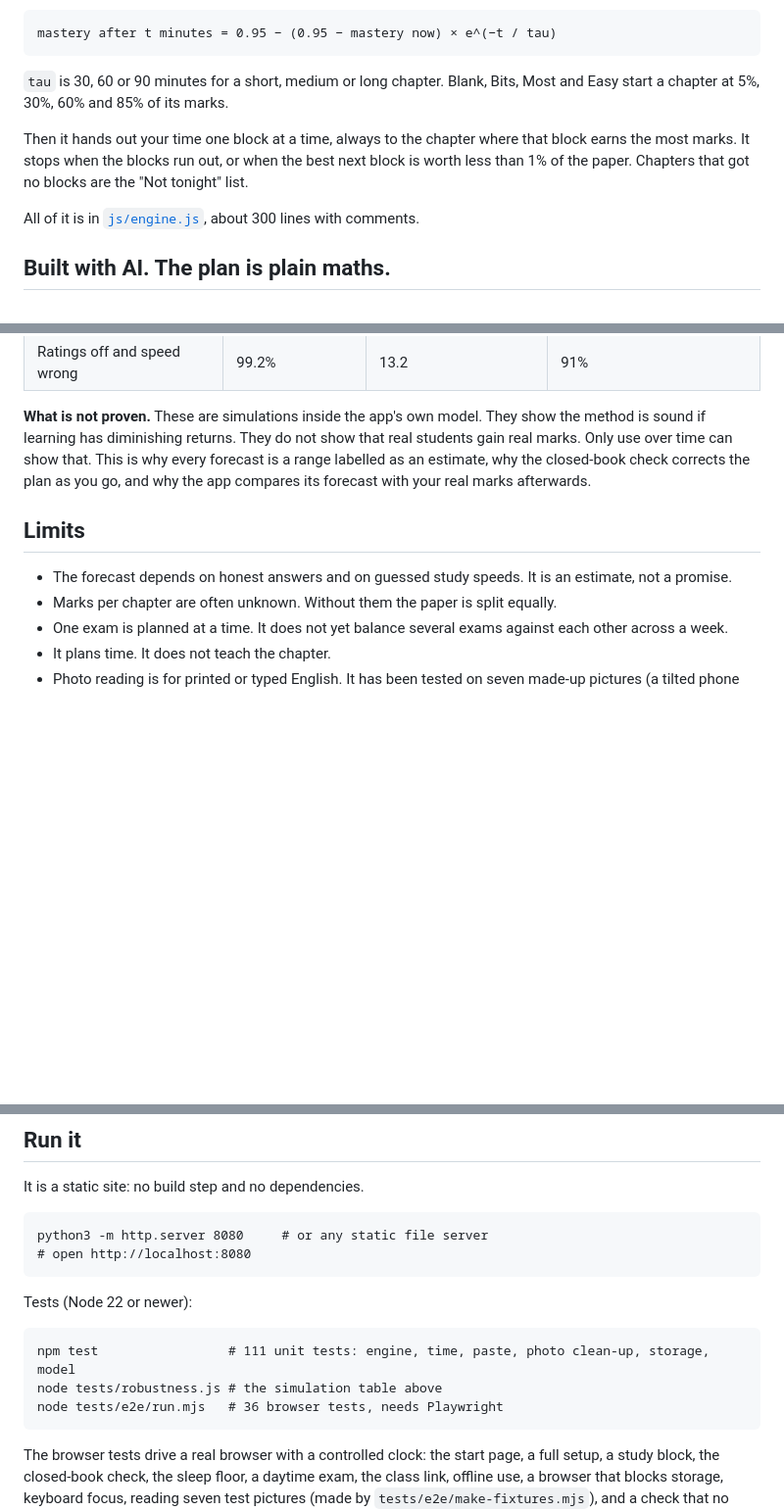
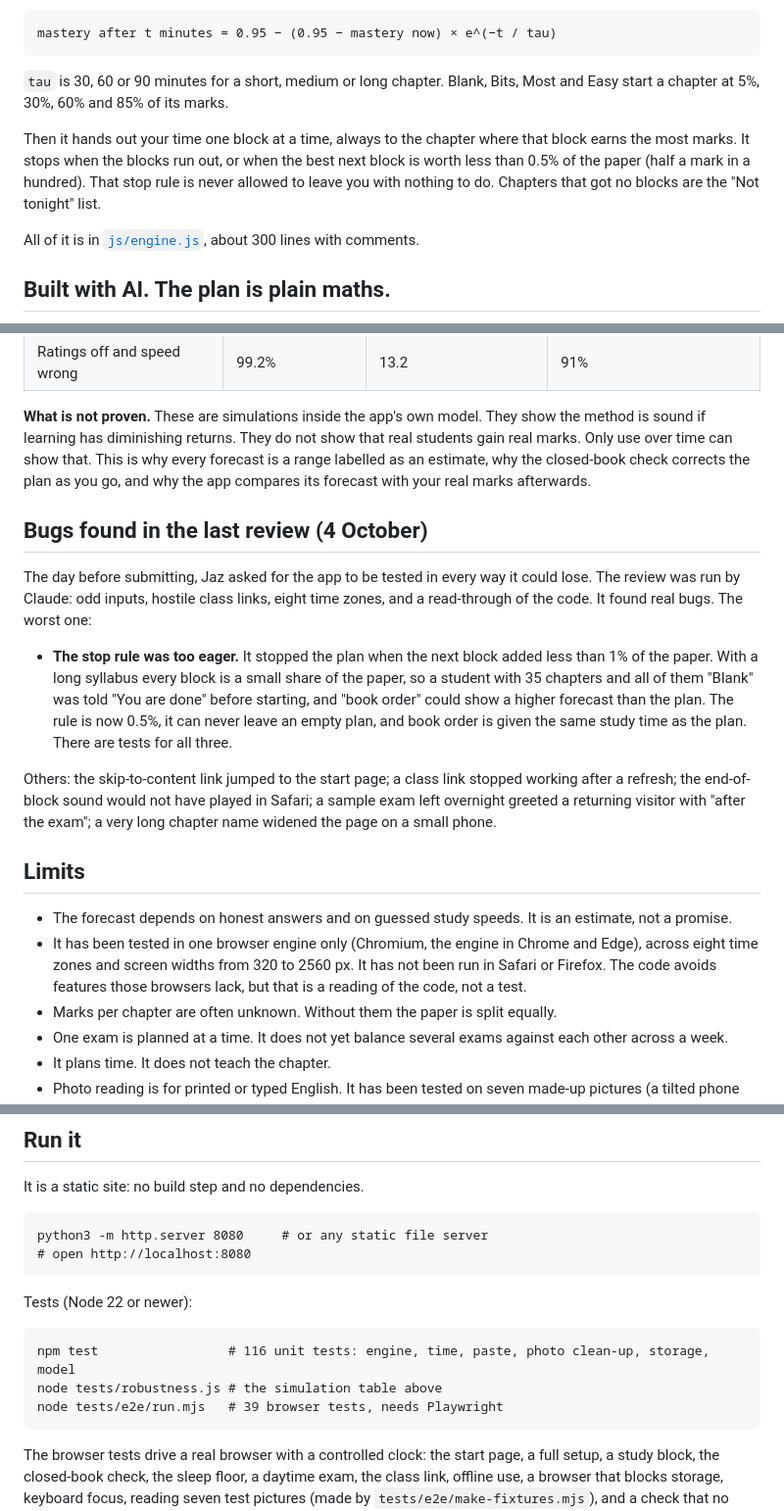
Before and after one commit to ohhjazzv/Triage, a Markdown page: README.md, 3 parts joined by grey strips. Shown at 98% size. Drawn GitHub-style; blank space fills up the shorter version.

Commit message:
README: the new stop rule, what was tested and what was not, and the bugs found on 4 October
Co-Authored-By: Claude Opus 5.5 <noreply@anthropic.com>
Claude-Session: https://claude.ai/code/session_014uuDQ89ZqzGa5uRrBn9SDF

````diff
--- a/README.md
+++ b/README.md
@@ -61,7 +61,7 @@ mastery after t minutes = 0.95 − (0.95 − mastery now) × e^(−t / tau)
 
 `tau` is 30, 60 or 90 minutes for a short, medium or long chapter. Blank, Bits, Most and Easy start a chapter at 5%, 30%, 60% and 85% of its marks.
 
-Then it hands out your time one block at a time, always to the chapter where that block earns the most marks. It stops when the blocks run out, or when the best next block is worth less than 1% of the paper. Chapters that got no blocks are the "Not tonight" list.
+Then it hands out your time one block at a time, always to the chapter where that block earns the most marks. It stops when the blocks run out, or when the best next block is worth less than 0.5% of the paper (half a mark in a hundred). That stop rule is never allowed to leave you with nothing to do. Chapters that got no blocks are the "Not tonight" list.
 
 All of it is in [`js/engine.js`](js/engine.js), about 300 lines with comments.
 
@@ -105,9 +105,18 @@ This section is in the app too (the "How sure?" screen).
 
 **What is not proven.** These are simulations inside the app's own model. They show the method is sound if learning has diminishing returns. They do not show that real students gain real marks. Only use over time can show that. This is why every forecast is a range labelled as an estimate, why the closed-book check corrects the plan as you go, and why the app compares its forecast with your real marks afterwards.
 
+## Bugs found in the last review (4 October)
+
+The day before submitting, Jaz asked for the app to be tested in every way it could lose. The review was run by Claude: odd inputs, hostile class links, eight time zones, and a read-through of the code. It found real bugs. The worst one:
+
+- **The stop rule was too eager.** It stopped the plan when the next block added less than 1% of the paper. With a long syllabus every block is a small share of the paper, so a student with 35 chapters and all of them "Blank" was told "You are done" before starting, and "book order" could show a higher forecast than the plan. The rule is now 0.5%, it can never leave an empty plan, and book order is given the same study time as the plan. There are tests for all three.
+
+Others: the skip-to-content link jumped to the start page; a class link stopped working after a refresh; the end-of-block sound would not have played in Safari; a sample exam left overnight greeted a returning visitor with "after the exam"; a very long chapter name widened the page on a small phone.
+
 ## Limits
 
 - The forecast depends on honest answers and on guessed study speeds. It is an estimate, not a promise.
+- It has been tested in one browser engine only (Chromium, the engine in Chrome and Edge), across eight time zones and screen widths from 320 to 2560 px. It has not been run in Safari or Firefox. The code avoids features those browsers lack, but that is a reading of the code, not a test.
 - Marks per chapter are often unknown. Without them the paper is split equally.
 - One exam is planned at a time. It does not yet balance several exams against each other across a week.
 - It plans time. It does not teach the chapter.
@@ -128,9 +137,9 @@ python3 -m http.server 8080     # or any static file server
 Tests (Node 22 or newer):
 
 ```
-npm test                 # 111 unit tests: engine, time, paste, photo clean-up, storage, model
+npm test                 # 116 unit tests: engine, time, paste, photo clean-up, storage, model
 node tests/robustness.js # the simulation table above
-node tests/e2e/run.mjs   # 36 browser tests, needs Playwright
+node tests/e2e/run.mjs   # 39 browser tests, needs Playwright
 ```
 
 The browser tests drive a real browser with a controlled clock: the start page, a full setup, a study block, the closed-book check, the sleep floor, a daytime exam, the class link, offline use, a browser that blocks storage, keyboard focus, reading seven test pictures (made by `tests/e2e/make-fixtures.mjs`), and a check that no request ever leaves the app's own origin, including while a photo is being read.
````
